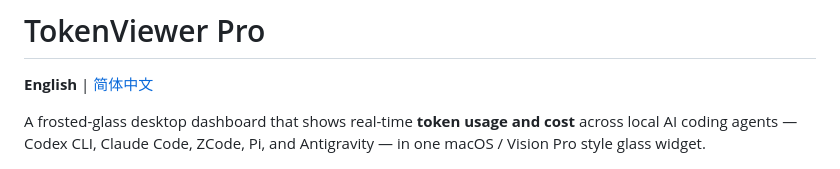
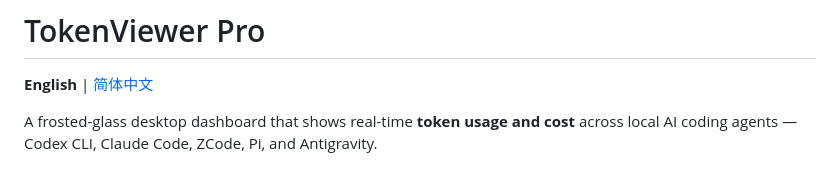
Before and after one commit to XHH6298/token-viewer-pro, a Markdown page: README.md, the part around the change. Drawn GitHub-style.

```diff
--- a/README.md
+++ b/README.md
@@ -4,7 +4,7 @@
   <b>English</b> | <a href="README_zh.md">简体中文</a>
 </p>
 
-A frosted-glass desktop dashboard that shows real-time **token usage and cost** across local AI coding agents — Codex CLI, Claude Code, ZCode, Pi, and Antigravity — in one macOS / Vision Pro style glass widget.
+A frosted-glass desktop dashboard that shows real-time **token usage and cost** across local AI coding agents — Codex CLI, Claude Code, ZCode, Pi, and Antigravity.
 
 <p align="center">
   <img src="docs/screenshot.png" width="49%" alt="Full Sidebar Mode" />
```
Also changed, not shown: README_zh.md (+1 -1 lines).
